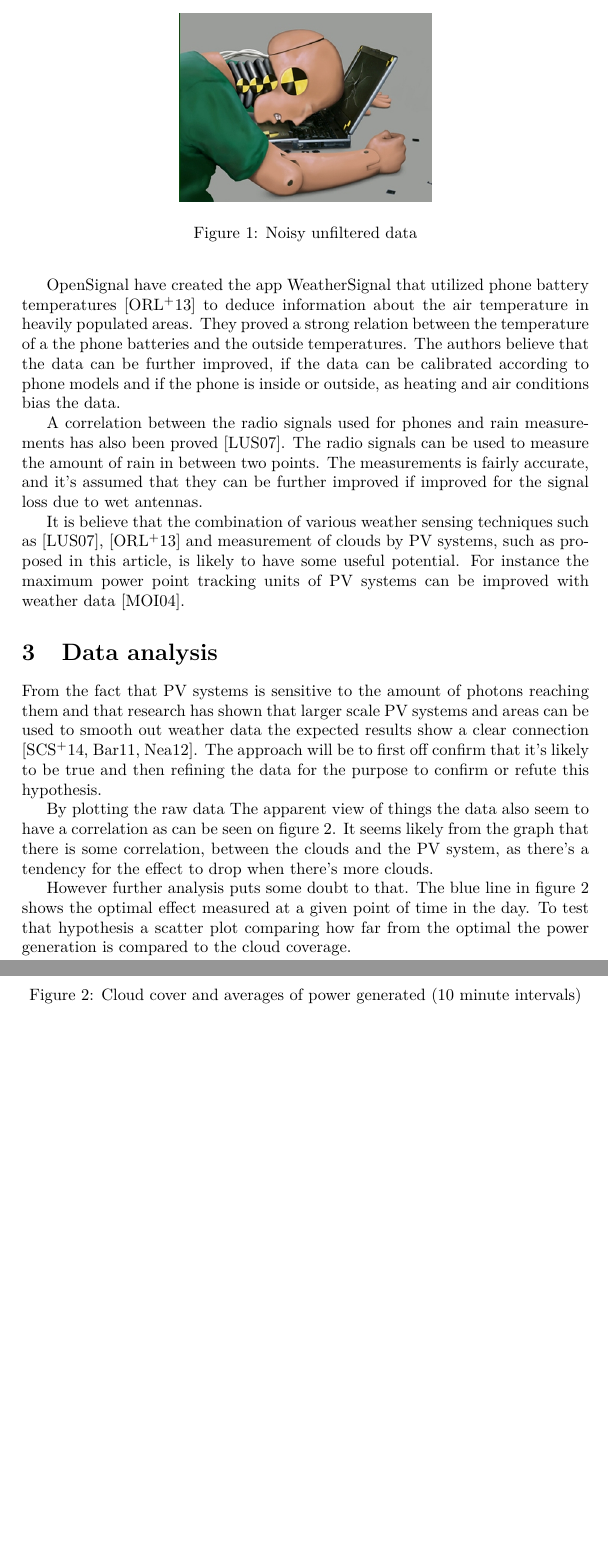
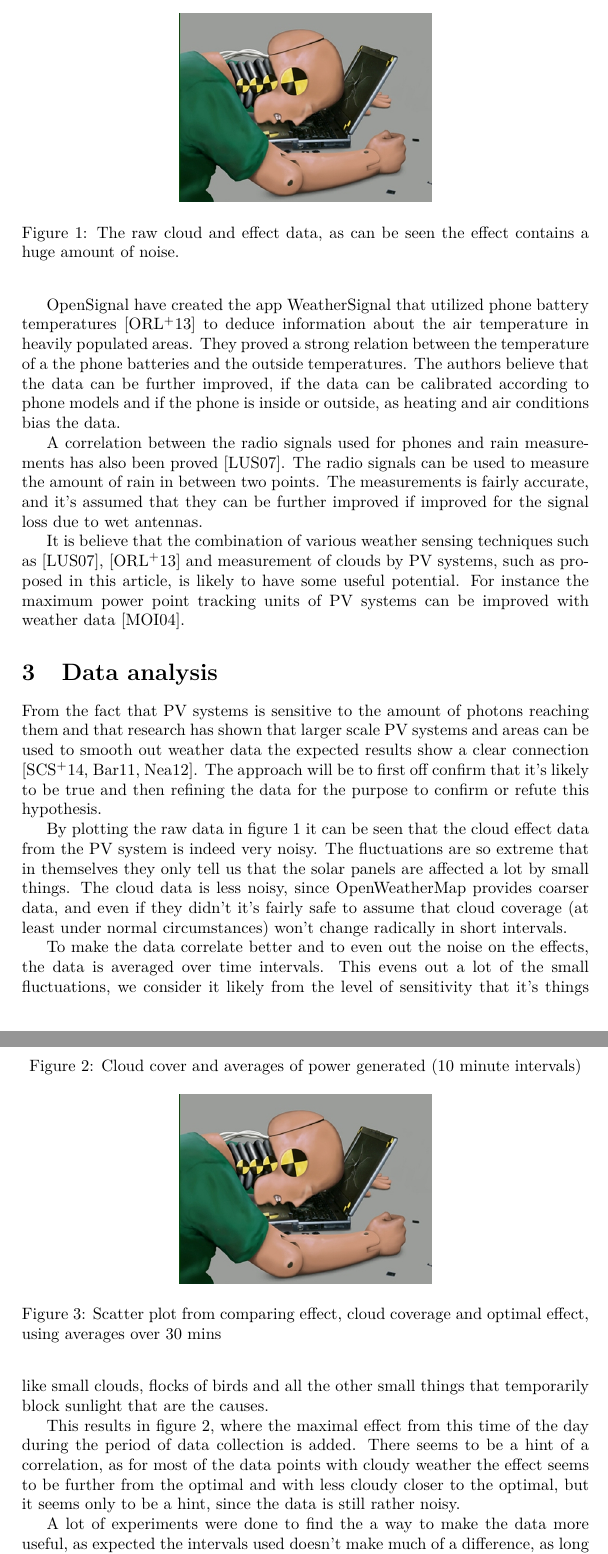
Before and after one commit to rohdef/EverSolar-reader, a LaTeX thesis (thesis-template/thesis.tex, which reads thesis-template/datanal.tex): two parts of pages 3 and 4 of 5 before the commit and two parts of pages 3 and 4 of 6 after it, joined at a grey line, cut at the place of the change, the shorter picture padded with empty space. Compiled offline with pdfLaTeX.

Commit message:
Analysis improved

```diff
--- a/thesis-template/datanal.tex
+++ b/thesis-template/datanal.tex
@@ -6,19 +6,35 @@ The approach will be to first off confirm that it's likely to be true
 and then refining the data for the purpose to confirm or refute this
 hypothesis.
 
-By plotting the raw data
-The apparent view of things the data also seem to have a correlation
-as can be seen on figure \ref{fig:cloudsAndPower}.  It seems likely
-from the graph that there is some correlation, between the clouds and
-the PV system, as there's a tendency for the effect to drop when
-there's more clouds.
+By plotting the raw data in figure \ref{fig:noise} it can be seen that
+the cloud effect data from the PV system is indeed very noisy.  The
+fluctuations are so extreme that in themselves they only tell us that
+the solar panels are affected a lot by small things.  The cloud data
+is less noisy, since OpenWeatherMap provides coarser data, and even if
+they didn't it's fairly safe to assume that cloud coverage (at least
+under normal circumstances) won't change radically in short intervals.
 
 \begin{figure}
   \centering
   \includegraphics{dummy.jpg}
-  \caption{Noisy unfiltered data}
+  \caption{The raw cloud and effect data, as can be seen the effect
+    contains a huge amount of noise.}
   \label{fig:noise}
 \end{figure}
+
+To make the data correlate better and to even out the noise on the
+effects, the data is averaged over time intervals.  This evens out a
+lot of the small fluctuations, we consider it likely from the level of
+sensitivity that it's things like small clouds, flocks of birds and
+all the other small things that temporarily block sunlight that are
+the causes.
+
+This results in figure \ref{fig:cloudsAndPower}, where the maximal
+effect from this time of the day during the period of data collection
+is added.  There seems to be a hint of a correlation, as for most of
+the data points with cloudy weather the effect seems to be further
+from the optimal and with less cloudy closer to the optimal, but it
+seems only to be a hint, since the data is still rather noisy.
 
 \begin{figure}
   \centering
@@ -28,8 +44,6 @@ there's more clouds.
   \label{fig:cloudsAndPower}
 \end{figure}
 
-However further analysis puts some doubt to that.  The blue line in
-figure \ref{fig:cloudsAndPower} shows the optimal effect measured at a
-given point of time in the day.  To test that hypothesis a scatter
-plot comparing how far from the optimal the power generation is
-compared to the cloud coverage.
+A lot of experiments were done to find the a way to make the data more
+useful, as expected the intervals used doesn't make much of a
+difference, as long as they are big enough to even out the worst
@@ -38,5 +65,5 @@ compared to the cloud coverage.
+\begin{figure}
   \centering
   \includegraphics{dummy.jpg}
   \caption{Scatter plot from comparing effect, cloud coverage and
-    optimal effect}
-  \label{fig:fractiles}
+    optimal effect, using averages over 30 mins}
@@ -43,3 +76,6 @@ compared to the cloud coverage.
+  \caption{Scatter plot from comparing effect, cloud coverage and
+    optimal effect, using averages over 2 hours}
+  \label{fig:scatter120}
 \end{figure}
 
 \todo{Boxplot comments, more analysis}
```
Also changed, not shown: thesis-template/datanal.tex (21 more changed lines).
